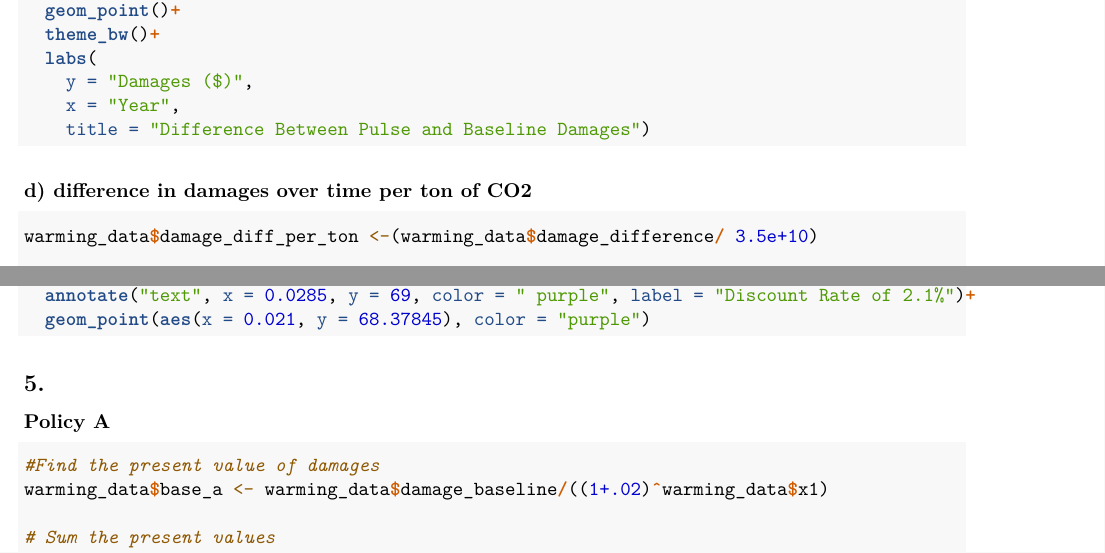
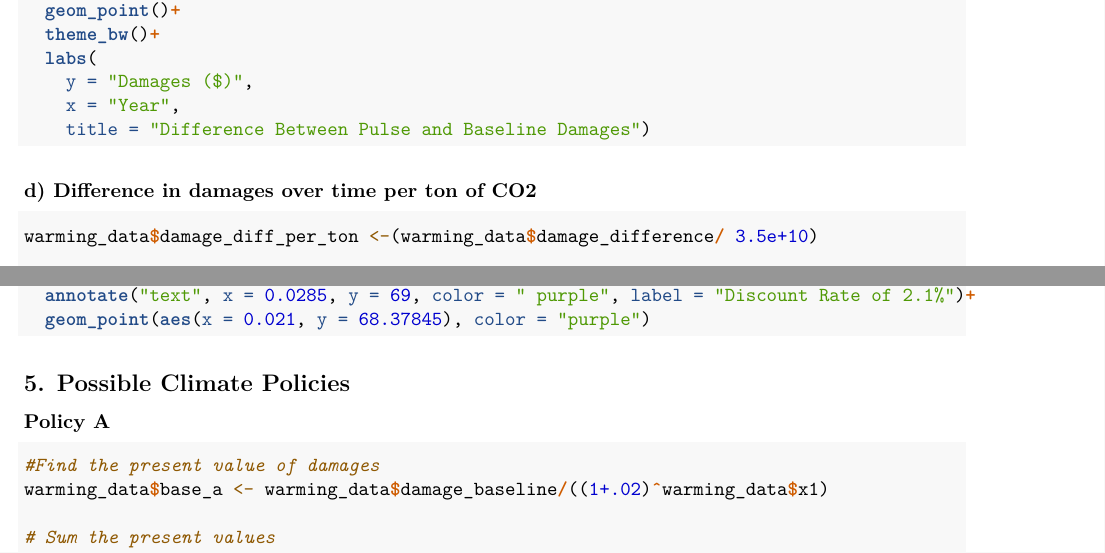
Before and after one commit to taylorlockmann/204_hw4, an R Markdown document (src/204_hw4.Rmd): two parts of pages 2 and 4 of 5, joined at a grey line, cut so that both start at the same text. Rendered offline with R 4.5, knitr and Pandoc, then LaTeX, with nearby package versions; the code chunks are not run, so their results and figures are left out.

Commit message:
Minor edits

````diff
--- a/src/204_hw4.Rmd
+++ b/src/204_hw4.Rmd
@@ -103,7 +103,7 @@ ggplot(data = warming_data, aes(x = year, y = damage_difference))+
     title = "Difference Between Pulse and Baseline Damages")
 ```
 
-### d) difference in damages over time per ton of CO2
+### d) Difference in damages over time per ton of CO2
 
 ```{r}
 warming_data$damage_diff_per_ton <-(warming_data$damage_difference/ 3.5e+10)
@@ -199,7 +199,8 @@ ggplot(data= ramsey_scc_df, aes(x= ramsey_r, y=ramsey_damage_per_ton)) +
 
 
 
-## 5.
+## 5. Possible Climate Policies
+
 ### Policy A
 ```{r}
 #Find the present value of damages
````
Also changed, not shown: src/204_hw4.pdf.
